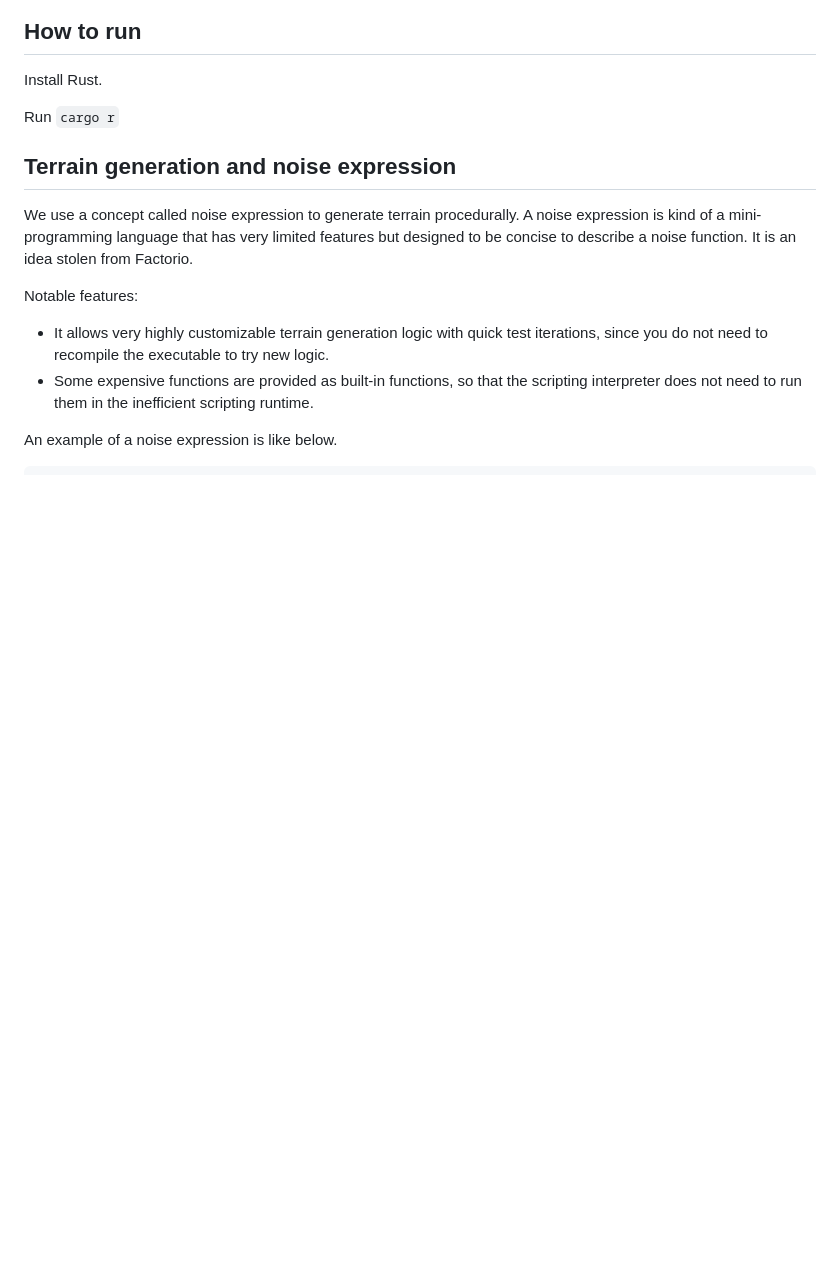
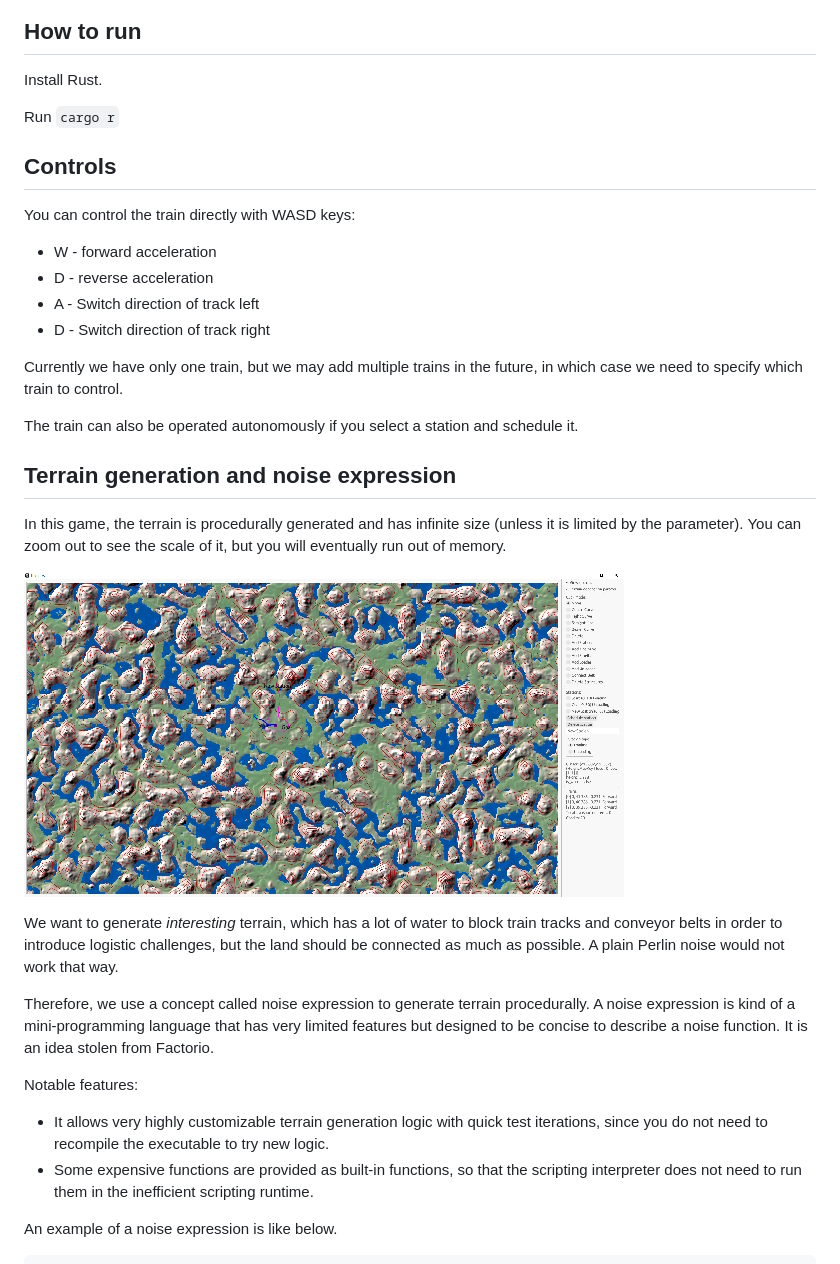
Before and after one commit to msakuta/trains-rs, a Markdown page: README.md, the part around the change. GitHub-like rendering; pictures changed too: images/screenshot01.jpg (added); blank space fills up the shorter version.

Commit message:
Add some more background about terrain generation to README.md

```diff
--- a/README.md
+++ b/README.md
@@ -12,9 +12,29 @@ Install Rust.
 
 Run `cargo r`
 
+
+## Controls
+
+You can control the train directly with WASD keys:
+
+* W - forward acceleration
+* D - reverse acceleration
+* A - Switch direction of track left
+* D - Switch direction of track right
+
+Currently we have only one train, but we may add multiple trains in the future, in which case we need to specify which train to control.
+
+The train can also be operated autonomously if you select a station and schedule it.
+
 ## Terrain generation and noise expression
 
-We use a concept called noise expression to generate terrain procedurally.
+In this game, the terrain is procedurally generated and has infinite size (unless it is limited by the parameter). You can zoom out to see the scale of it, but you will eventually run out of memory.
+
+![](images/screenshot01.jpg)
+
+We want to generate _interesting_ terrain, which has a lot of water to block train tracks and conveyor belts in order to introduce logistic challenges, but the land should be connected as much as possible. A plain Perlin noise would not work that way.
+
+Therefore, we use a concept called noise expression to generate terrain procedurally.
 A noise expression is kind of a mini-programming language that has very limited features but designed to be concise
 to describe a noise function.
 It is an idea stolen from Factorio.
```
